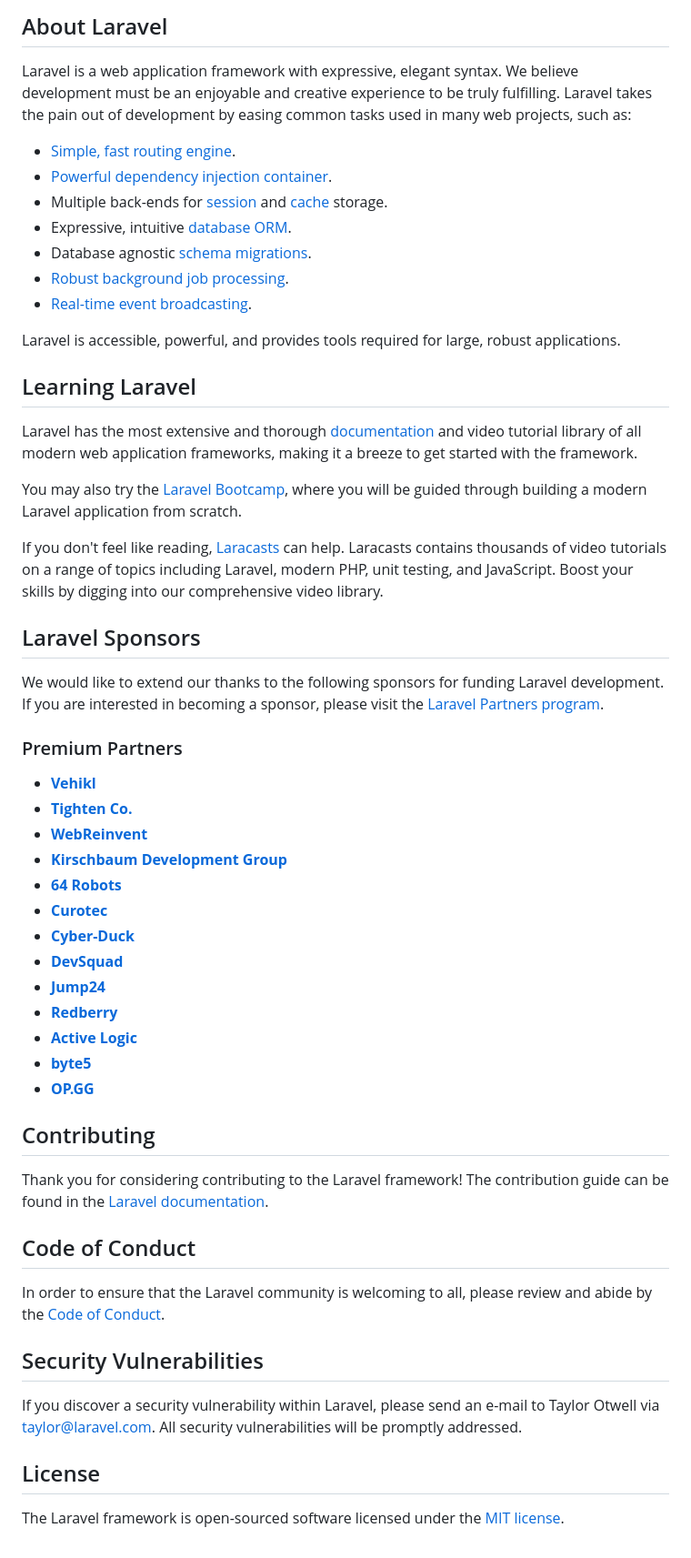
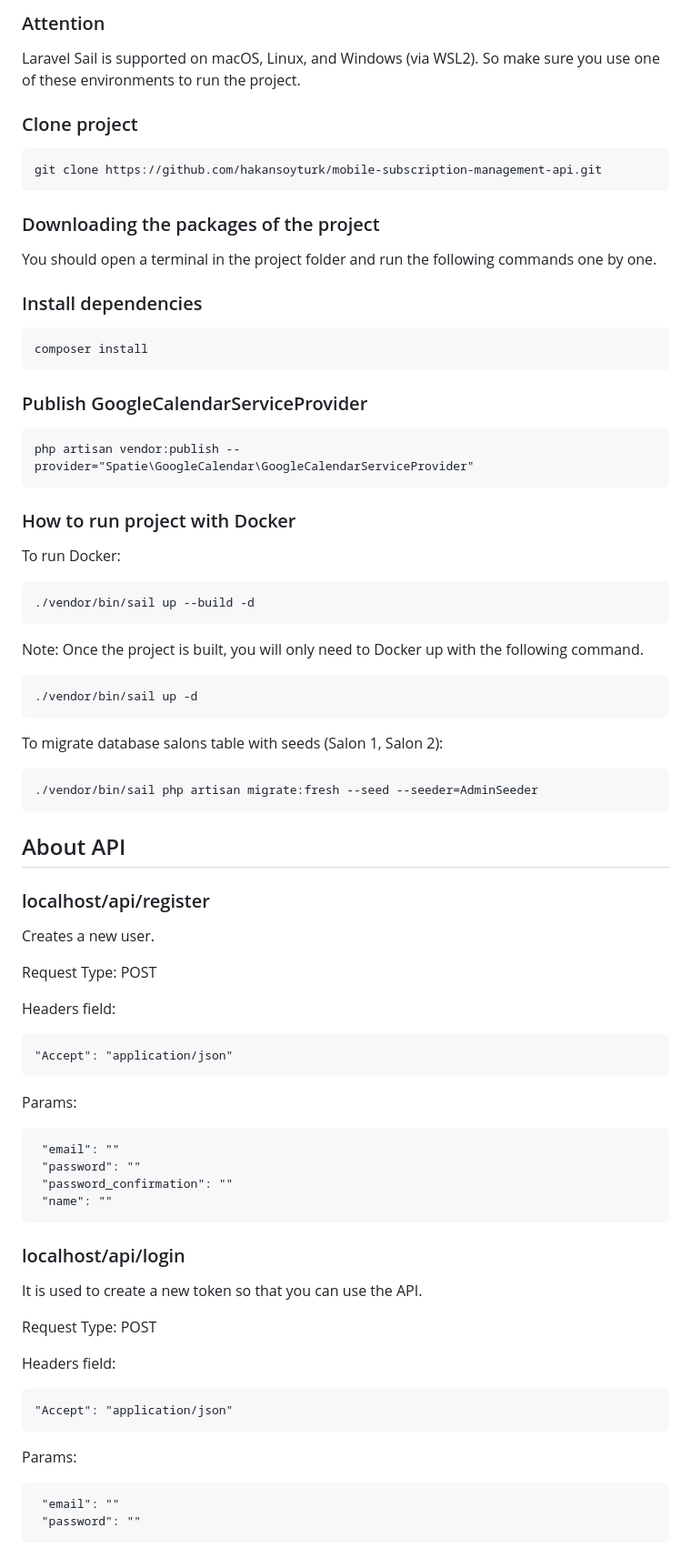
Before and after one commit to hakansoyturk/booking-management-api, a Markdown page: README.md, the part around the change printed below. Shown: that part at 91% size. Rendered like a GitHub page.

````diff
--- a/README.md
+++ b/README.md
@@ -9,58 +4,81 @@
 
-## About Laravel
+### Attention
 
-Laravel is a web application framework with expressive, elegant syntax. We believe development must be an enjoyable and creative experience to be truly fulfilling. Laravel takes the pain out of development by easing common tasks used in many web projects, such as:
+Laravel Sail is supported on macOS, Linux, and Windows (via WSL2). So make sure you use one of these environments to run the project.
 
-- [Simple, fast routing engine](https://laravel.com/docs/routing).
-- [Powerful dependency injection container](https://laravel.com/docs/container).
-- Multiple back-ends for [session](https://laravel.com/docs/session) and [cache](https://laravel.com/docs/cache) storage.
-- Expressive, intuitive [database ORM](https://laravel.com/docs/eloquent).
-- Database agnostic [schema migrations](https://laravel.com/docs/migrations).
-- [Robust background job processing](https://laravel.com/docs/queues).
-- [Real-time event broadcasting](https://laravel.com/docs/broadcasting).
+### Clone project
 
-Laravel is accessible, powerful, and provides tools required for large, robust applications.
+```
+git clone https://github.com/hakansoyturk/mobile-subscription-management-api.git
+```
 
-## Learning Laravel
+### Downloading the packages of the project
 
-Laravel has the most extensive and thorough [documentation](https://laravel.com/docs) and video tutorial library of all modern web application frameworks, making it a breeze to get started with the framework.
+You should open a terminal in the project folder and run the following commands one by one.
 
-You may also try the [Laravel Bootcamp](https://bootcamp.laravel.com), where you will be guided through building a modern Laravel application from scratch.
+### Install dependencies
 
-If you don't feel like reading, [Laracasts](https://laracasts.com) can help. Laracasts contains thousands of video tutorials on a range of topics including Laravel, modern PHP, unit testing, and JavaScript. Boost your skills by digging into our comprehensive video library.
+```
+composer install
+```
 
-## Laravel Sponsors
+### Publish GoogleCalendarServiceProvider
 
-We would like to extend our thanks to the following sponsors for funding Laravel development. If you are interested in becoming a sponsor, please visit the [Laravel Partners program](https://partners.laravel.com).
+```
+php artisan vendor:publish --provider="Spatie\GoogleCalendar\GoogleCalendarServiceProvider"
+```
 
-### Premium Partners
+### How to run project with Docker
 
-- **[Vehikl](https://vehikl.com/)**
-- **[Tighten Co.](https://tighten.co)**
-- **[WebReinvent](https://webreinvent.com/)**
-- **[Kirschbaum Development Group](https://kirschbaumdevelopment.com)**
-- **[64 Robots](https://64robots.com)**
-- **[Curotec](https://www.curotec.com/services/technologies/laravel/)**
-- **[Cyber-Duck](https://cyber-duck.co.uk)**
-- **[DevSquad](https://devsquad.com/hire-laravel-developers)**
-- **[Jump24](https://jump24.co.uk)**
-- **[Redberry](https://redberry.international/laravel/)**
-- **[Active Logic](https://activelogic.com)**
-- **[byte5](https://byte5.de)**
-- **[OP.GG](https://op.gg)**
+To run Docker:
 
-## Contributing
+```
+./vendor/bin/sail up --build -d
+```
 
-Thank you for considering contributing to the Laravel framework! The contribution guide can be found in the [Laravel documentation](https://laravel.com/docs/contributions).
+Note: Once the project is built, you will only need to Docker up with the following command.
 
-## Code of Conduct
+```
+./vendor/bin/sail up -d
+```
 
-In order to ensure that the Laravel community is welcoming to all, please review and abide by the [Code of Conduct](https://laravel.com/docs/contributions#code-of-conduct).
+To migrate database salons table with seeds (Salon 1, Salon 2):
 
-## Security Vulnerabilities
+```
+./vendor/bin/sail php artisan migrate:fresh --seed --seeder=AdminSeeder
+```
 
-If you discover a security vulnerability within Laravel, please send an e-mail to Taylor Otwell via [taylor@laravel.com](mailto:taylor@laravel.com). All security vulnerabilities will be promptly addressed.
+## About API
 
-## License
+### localhost/api/register
 
-The Laravel framework is open-sourced software licensed under the [MIT license](https://opensource.org/licenses/MIT).
+Creates a new user.
+
+Request Type: POST
+
+Headers field:
+
+    "Accept": "application/json"
+
+Params:
+
+     "email": ""
+     "password": ""
+     "password_confirmation": ""
+     "name": ""
+
+### localhost/api/login
+
+It is used to create a new token so that you can use the API.
+
+Request Type: POST
+
+Headers field:
+
+    "Accept": "application/json"
+
+Params:
+
+     "email": ""
+     "password": ""
+
````
Also changed, not shown: other parts of README.md (+91 -7 lines).
